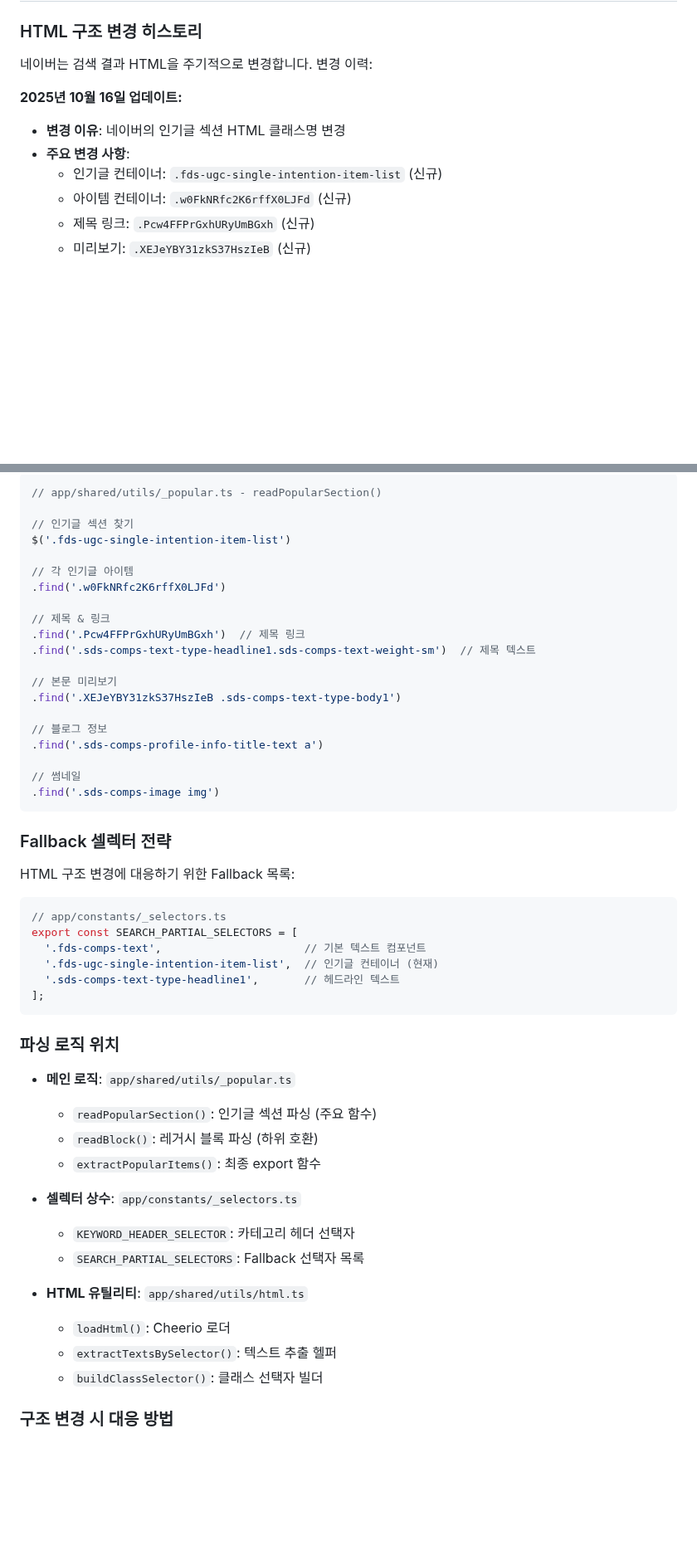
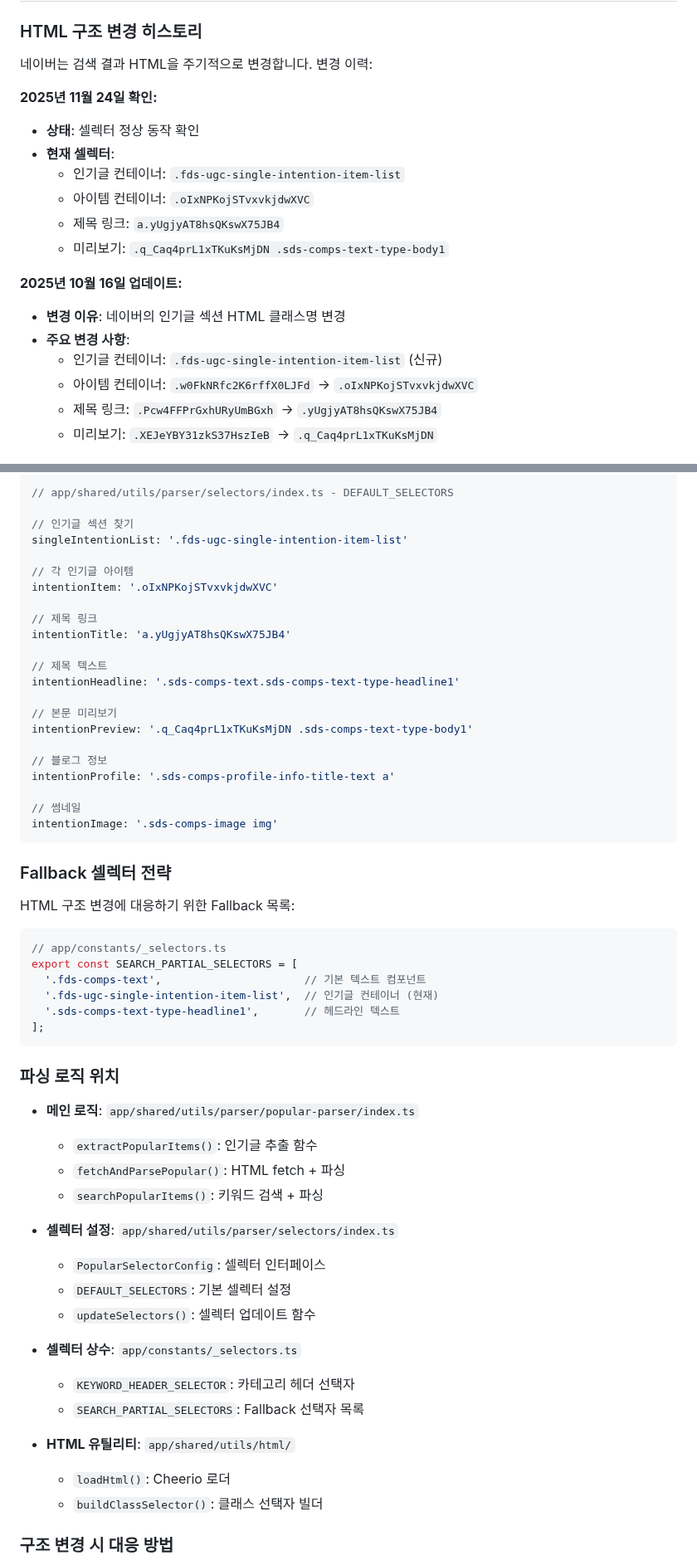
Before and after one commit to ganggyunggyu/naver-search-app, a Markdown page: CLAUDE.md, 2 parts joined by grey strips. Shown at 83% size. Rendered like a GitHub page; blank space fills up the shorter version.

Commit message:
docs(CLAUDE): update popular items selectors documentation
- Update selector documentation to match current code
- Add 2025-11-24 verification note confirming selectors are working
- Update file paths for parser logic location
- Document selector change history (oIxNPKojSTvxvkjdwXVC, yUgjyAT8hsQKswX75JB4, etc.)

🤖 Generated with [Claude Code](https://claude.com/claude-code)

Co-Authored-By: Claude <noreply@anthropic.com>

````diff
--- a/CLAUDE.md
+++ b/CLAUDE.md
@@ -130,11 +130,19 @@ npm run start
 
 네이버는 검색 결과 HTML을 주기적으로 변경합니다. 변경 이력:
 
+**2025년 11월 24일 확인:**
+- **상태**: 셀렉터 정상 동작 확인
+- **현재 셀렉터**:
+  - 인기글 컨테이너: `.fds-ugc-single-intention-item-list`
+  - 아이템 컨테이너: `.oIxNPKojSTvxvkjdwXVC`
+  - 제목 링크: `a.yUgjyAT8hsQKswX75JB4`
+  - 미리보기: `.q_Caq4prL1xTKuKsMjDN .sds-comps-text-type-body1`
+
 **2025년 10월 16일 업데이트:**
 - **변경 이유**: 네이버의 인기글 섹션 HTML 클래스명 변경
 - **주요 변경 사항**:
   - 인기글 컨테이너: `.fds-ugc-single-intention-item-list` (신규)
-  - 아이템 컨테이너: `.w0FkNRfc2K6rffX0LJFd` (신규)
-  - 제목 링크: `.Pcw4FFPrGxhURyUmBGxh` (신규)
-  - 미리보기: `.XEJeYBY31zkS37HszIeB` (신규)
+  - 아이템 컨테이너: `.w0FkNRfc2K6rffX0LJFd` → `.oIxNPKojSTvxvkjdwXVC`
+  - 제목 링크: `.Pcw4FFPrGxhURyUmBGxh` → `.yUgjyAT8hsQKswX75JB4`
+  - 미리보기: `.XEJeYBY31zkS37HszIeB` → `.q_Caq4prL1xTKuKsMjDN`
 
@@ -142,25 +150,27 @@ npm run start
 
 ```typescript
-// app/shared/utils/_popular.ts - readPopularSection()
+// app/shared/utils/parser/selectors/index.ts - DEFAULT_SELECTORS
 
 // 인기글 섹션 찾기
-$('.fds-ugc-single-intention-item-list')
+singleIntentionList: '.fds-ugc-single-intention-item-list'
 
 // 각 인기글 아이템
-.find('.w0FkNRfc2K6rffX0LJFd')
+intentionItem: '.oIxNPKojSTvxvkjdwXVC'
 
-// 제목 & 링크
-.find('.Pcw4FFPrGxhURyUmBGxh')  // 제목 링크
-.find('.sds-comps-text-type-headline1.sds-comps-text-weight-sm')  // 제목 텍스트
+// 제목 링크
+intentionTitle: 'a.yUgjyAT8hsQKswX75JB4'
+
+// 제목 텍스트
+intentionHeadline: '.sds-comps-text.sds-comps-text-type-headline1'
 
 // 본문 미리보기
-.find('.XEJeYBY31zkS37HszIeB .sds-comps-text-type-body1')
+intentionPreview: '.q_Caq4prL1xTKuKsMjDN .sds-comps-text-type-body1'
 
 // 블로그 정보
-.find('.sds-comps-profile-info-title-text a')
+intentionProfile: '.sds-comps-profile-info-title-text a'
 
 // 썸네일
-.find('.sds-comps-image img')
+intentionImage: '.sds-comps-image img'
 ```
 
 ### Fallback 셀렉터 전략
@@ -178,18 +188,22 @@ export const SEARCH_PARTIAL_SELECTORS = [
 
 ### 파싱 로직 위치
 
-- **메인 로직**: `app/shared/utils/_popular.ts`
-  - `readPopularSection()`: 인기글 섹션 파싱 (주요 함수)
-  - `readBlock()`: 레거시 블록 파싱 (하위 호환)
-  - `extractPopularItems()`: 최종 export 함수
+- **메인 로직**: `app/shared/utils/parser/popular-parser/index.ts`
+  - `extractPopularItems()`: 인기글 추출 함수
+  - `fetchAndParsePopular()`: HTML fetch + 파싱
+  - `searchPopularItems()`: 키워드 검색 + 파싱
+
+- **셀렉터 설정**: `app/shared/utils/parser/selectors/index.ts`
+  - `PopularSelectorConfig`: 셀렉터 인터페이스
+  - `DEFAULT_SELECTORS`: 기본 셀렉터 설정
+  - `updateSelectors()`: 셀렉터 업데이트 함수
 
 - **셀렉터 상수**: `app/constants/_selectors.ts`
   - `KEYWORD_HEADER_SELECTOR`: 카테고리 헤더 선택자
   - `SEARCH_PARTIAL_SELECTORS`: Fallback 선택자 목록
 
-- **HTML 유틸리티**: `app/shared/utils/html.ts`
+- **HTML 유틸리티**: `app/shared/utils/html/`
   - `loadHtml()`: Cheerio 로더
-  - `extractTextsBySelector()`: 텍스트 추출 헬퍼
   - `buildClassSelector()`: 클래스 선택자 빌더
 
 ### 구조 변경 시 대응 방법
````
Also changed, not shown: other parts of CLAUDE.md (+1 -1 lines).
